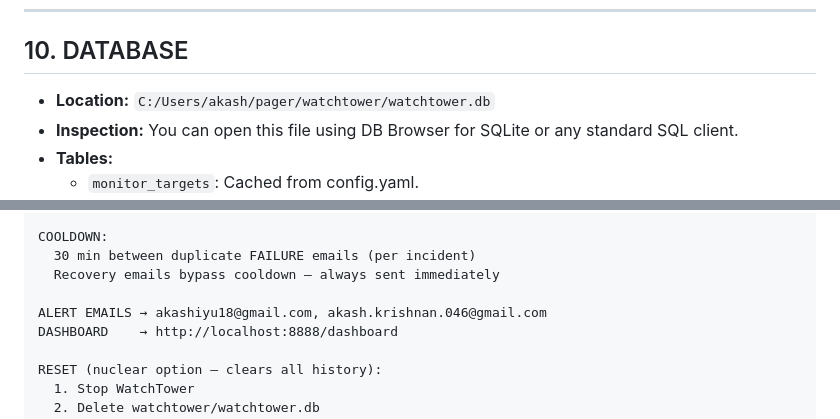
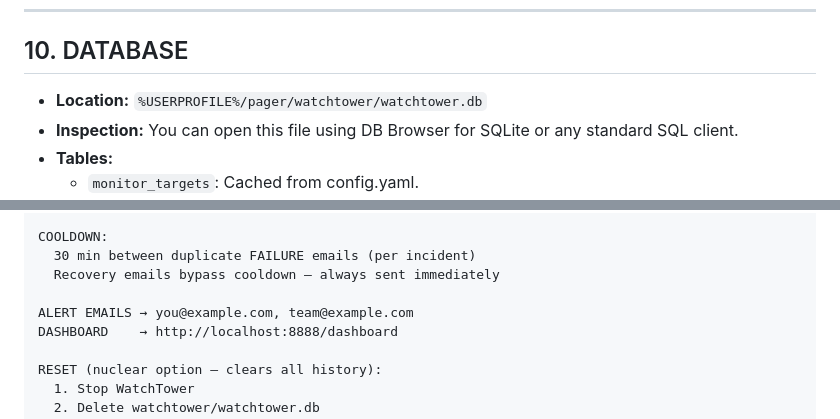
Before and after one commit to iesxz-c/watchtower, a Markdown page: watchtower_documentation.md, 2 parts joined by grey strips. Rendered like a GitHub page.

```diff
--- a/watchtower_documentation.md
+++ b/watchtower_documentation.md
@@ -276,7 +276,7 @@ The number indicates how many incidents were resolved.
 
 ## 10. DATABASE
 
-- **Location:** `C:/Users/akash/pager/watchtower/watchtower.db`
+- **Location:** `%USERPROFILE%/pager/watchtower/watchtower.db`
 - **Inspection:** You can open this file using DB Browser for SQLite or any standard SQL client.
 - **Tables:**
   - `monitor_targets`: Cached from config.yaml.
@@ -480,7 +480,7 @@ COOLDOWN:
   30 min between duplicate FAILURE emails (per incident)
   Recovery emails bypass cooldown — always sent immediately
 
-ALERT EMAILS → akashiyu18@gmail.com, akash.krishnan.046@gmail.com
+ALERT EMAILS → you@example.com, team@example.com
 DASHBOARD    → http://localhost:8888/dashboard
 
 RESET (nuclear option — clears all history):
```
Also changed, not shown: other parts of watchtower_documentation.md (+7 -7 lines), docs/watchtower_documentation_v2.md (deleted, +0 -493 lines).
